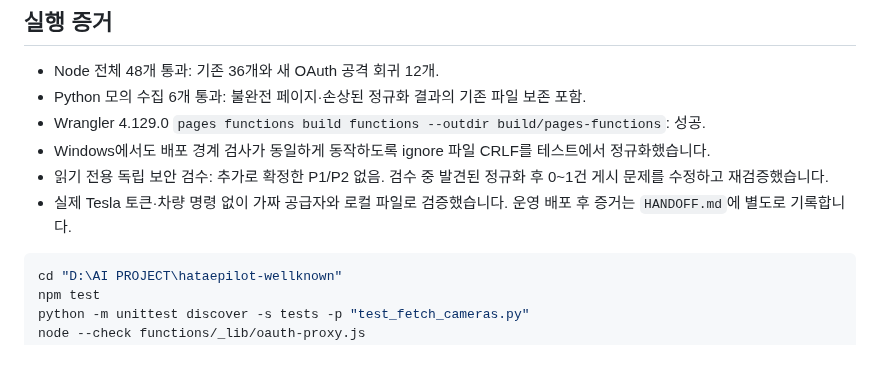
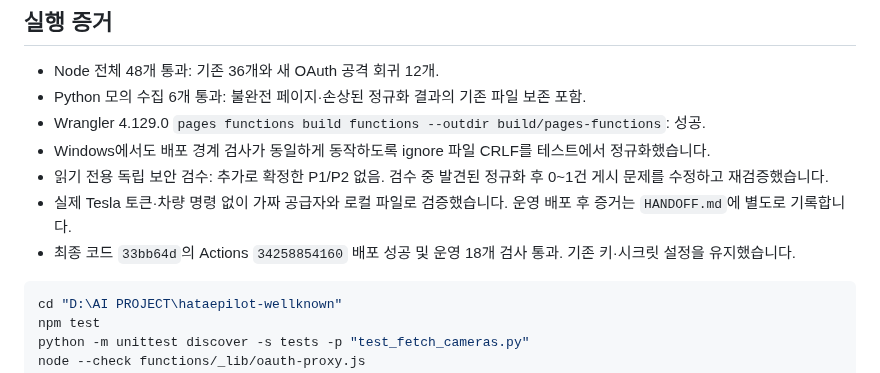
Before and after one commit to mr09101/hataepilot-wellknown, a Markdown page: docs/SECURITY_REVIEW_2026-09-09.md, the part around the change. GitHub-like rendering.

````diff
--- a/docs/SECURITY_REVIEW_2026-09-09.md
+++ b/docs/SECURITY_REVIEW_2026-09-09.md
@@ -28,6 +28,7 @@ Tesla endpoint·client ID·audience·등록 콜백은 기존 계약을 유지합
 - Windows에서도 배포 경계 검사가 동일하게 동작하도록 ignore 파일 CRLF를 테스트에서 정규화했습니다.
 - 읽기 전용 독립 보안 검수: 추가로 확정한 P1/P2 없음. 검수 중 발견된 정규화 후 0~1건 게시 문제를 수정하고 재검증했습니다.
 - 실제 Tesla 토큰·차량 명령 없이 가짜 공급자와 로컬 파일로 검증했습니다. 운영 배포 후 증거는 `HANDOFF.md`에 별도로 기록합니다.
+- 최종 코드 `33bb64d`의 Actions `34258854160` 배포 성공 및 운영 18개 검사 통과. 기존 키·시크릿 설정을 유지했습니다.
 
 ```powershell
 cd "D:\AI PROJECT\hataepilot-wellknown"
````
Also changed, not shown: HANDOFF.md (+1 -1 lines).
